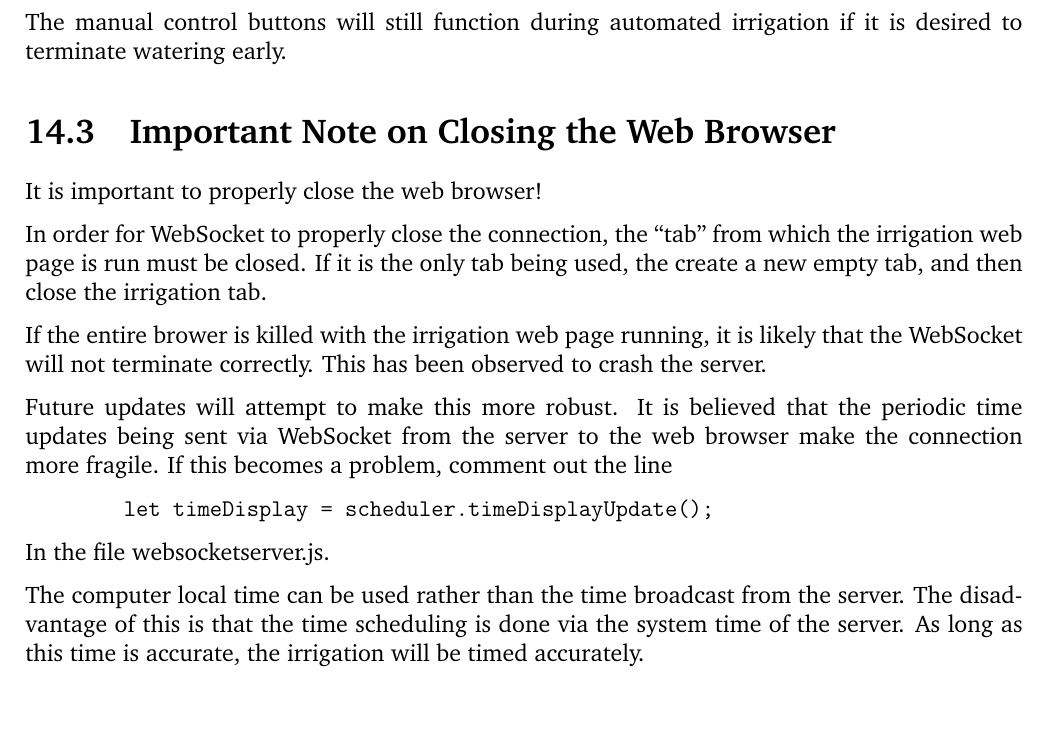
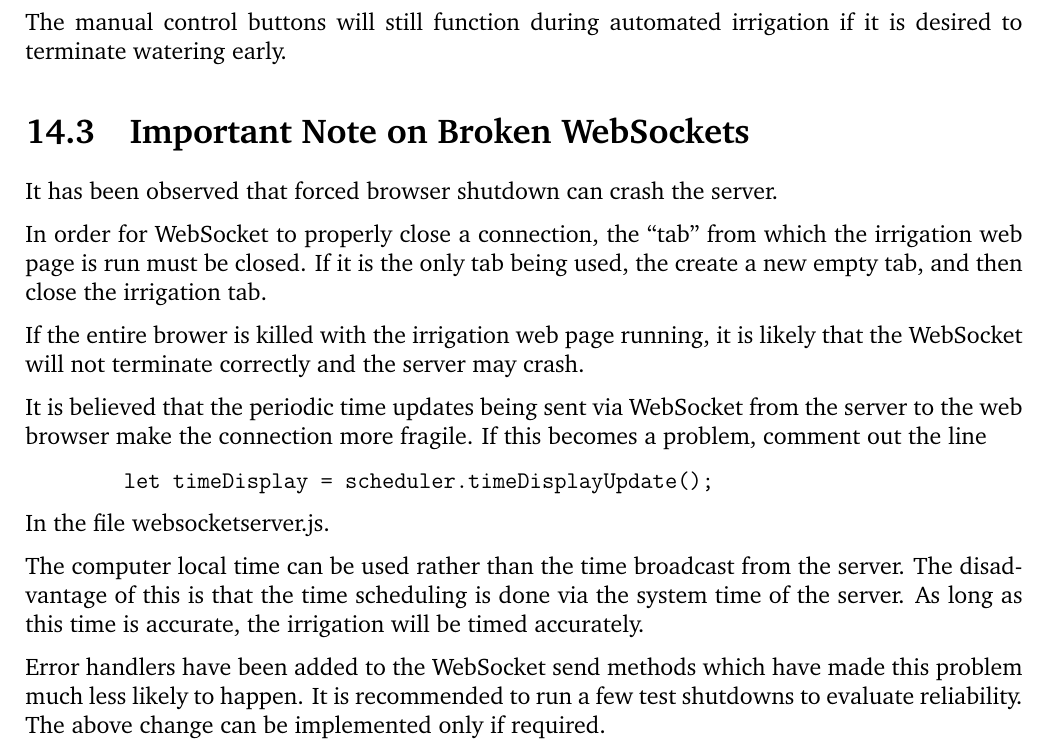
Before and after one commit to Greg-R/irrigate-control, a LaTeX book (doc/latex/irrigate-control.tex, which reads doc/latex/TeX_files/running.tex): part of page 40 of 46, cut so that both start at the same text, the shorter picture padded with empty space. Compiled offline with pdfLaTeX.

Commit message:
Updated documentation on WebSocket disconnection problems.

```diff
--- a/doc/latex/TeX_files/running.tex
+++ b/doc/latex/TeX_files/running.tex
@@ -97,19 +97,18 @@ zone1 and zone2 is divided in half based on the start and stop times.
 The manual control buttons will still function during automated irrigation if
 it is desired to terminate watering early.
 
-\section{Important Note on Closing the Web Browser}
+\section{Important Note on Broken WebSockets}
 
-It is important to properly close the web browser!
+It has been observed that forced browser shutdown can crash the server.
 
-In order for WebSocket to properly close the connection, the ``tab'' from
+In order for WebSocket to properly close a connection, the ``tab'' from
 which the irrigation web page is run must be closed.  If it is the only tab being used,
 the create a new empty tab, and then close the irrigation tab.
 
 If the entire brower is killed with the irrigation web page running, it is likely
-that the WebSocket will not terminate correctly.  This has been observed to crash
-the server.
+that the WebSocket will not terminate correctly and the server may crash.
 
-Future updates will attempt to make this more robust.  It is believed that the periodic
+It is believed that the periodic
 time updates being sent via WebSocket from the server to the web browser make the
 connection more fragile.  If this becomes a problem, comment out the line
 
@@ -122,3 +121,7 @@ In the file websocketserver.js.
 The computer local time can be used rather than the time broadcast from the server.
 The disadvantage of this is that the time scheduling is done via the system time
 of the server.  As long as this time is accurate, the irrigation will be timed accurately.
+
+Error handlers have been added to the WebSocket send methods which have made this problem much less
+likely to happen.  It is recommended to run a few test shutdowns to evaluate reliability.  The above change
+can be implemented only if required.
```
